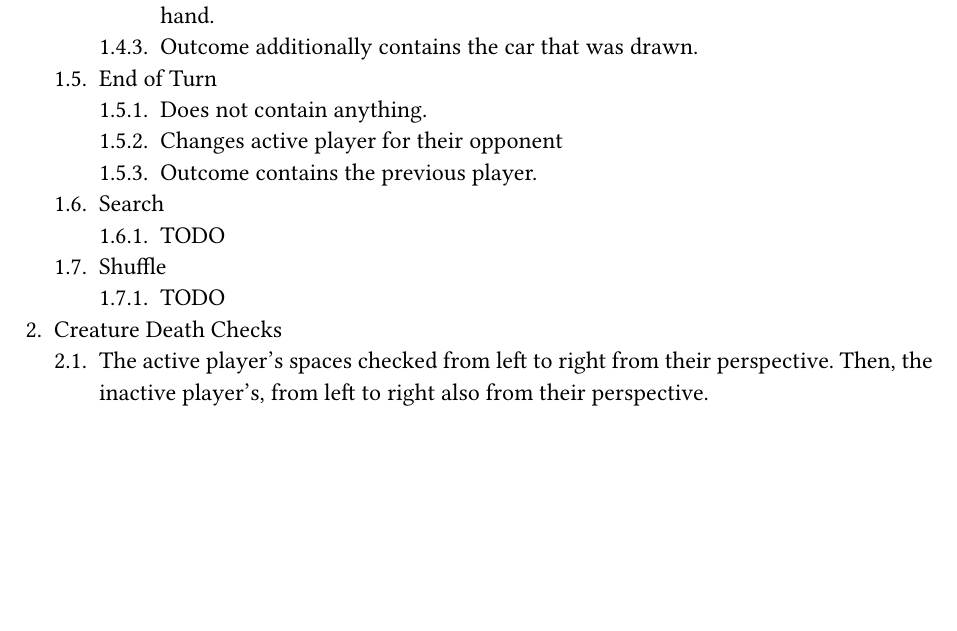
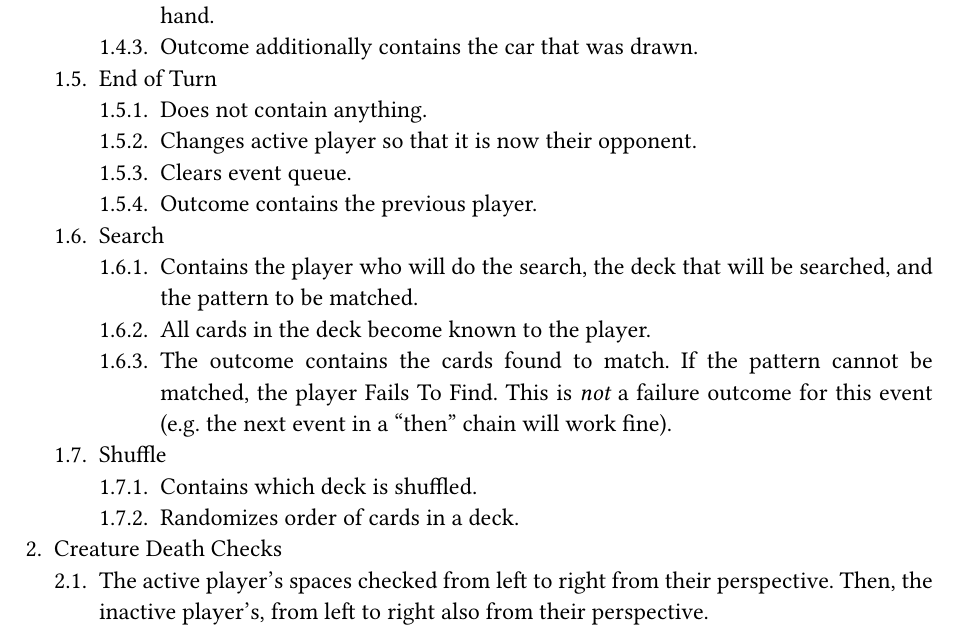
Before and after one commit to Hemolymph/bloodless-docs, a Typst document (rules/ComprehensiveRules.typ): part of page 6 of 8, cut so that both start at the same text, the shorter picture padded with empty space. Compiled offline with Typst 0.15.

Commit message:
End The Turn event clears event queue

```diff
--- a/rules/ComprehensiveRules.typ
+++ b/rules/ComprehensiveRules.typ
@@ -161,12 +161,16 @@ When a process moves to a step, that step is immediately executed, even if a chi
     + Outcome additionally contains the car that was drawn.
   + End of Turn
     + Does not contain anything.
-    + Changes active player for their opponent
+    + Changes active player so that it is now their opponent.
+    + Clears event queue.
     + Outcome contains the previous player.
   + Search
-    + TODO
+    + Contains the player who will do the search, the deck that will be searched, and the pattern to be matched.
+    + All cards in the deck become known to the player.
+    + The outcome contains the cards found to match. If the pattern cannot be matched, the player Fails To Find. This is _not_ a failure outcome for this event (e.g. the next event in a "then" chain will work fine).
   + Shuffle
-    + TODO
+    + Contains which deck is shuffled.
+    + Randomizes order of cards in a deck.
 + Creature Death Checks <creatureDeathChecks>
   + The active player's spaces  checked from left to right from their perspective. Then, the inactive player's, from left to right also from their perspective.
   + If one of the spaces has a creature with 0 health, process a "death" event for that creature.
```
